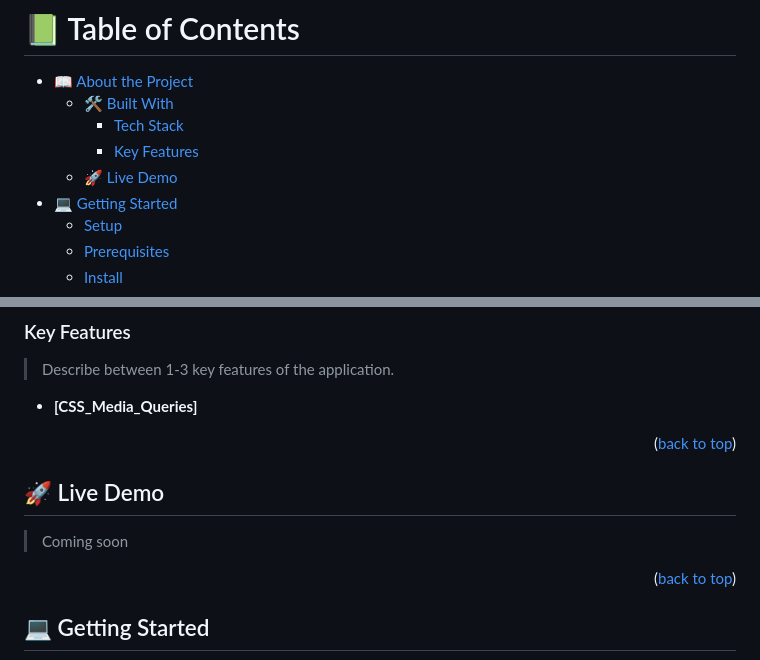
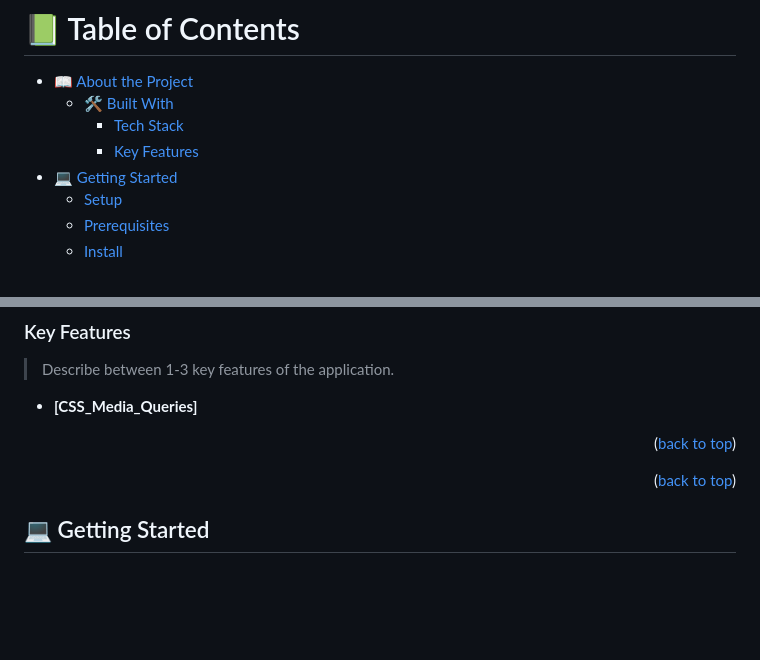
Before and after one commit to AlselwiAisha/review_proj, a Markdown page: README.md, 2 parts joined by grey strips. GitHub-like rendering; blank space fills up the shorter version.

```diff
--- a/README.md
+++ b/README.md
@@ -8,7 +8,6 @@
   - [🛠 Built With](#built-with)
     - [Tech Stack](#tech-stack)
     - [Key Features](#key-features)
-  - [🚀 Live Demo](#live-demo)
 - [💻 Getting Started](#getting-started)
   - [Setup](#setup)
   - [Prerequisites](#prerequisites)
@@ -56,10 +55,6 @@ I'm using mainly html and css for building this project.
 <p align="right">(<a href="#readme-top">back to top</a>)</p>
 
 <!-- LIVE DEMO -->
-
-## 🚀 Live Demo <a name="live-demo"></a>
-
-> Coming soon
 
 <p align="right">(<a href="#readme-top">back to top</a>)</p>
 
```
